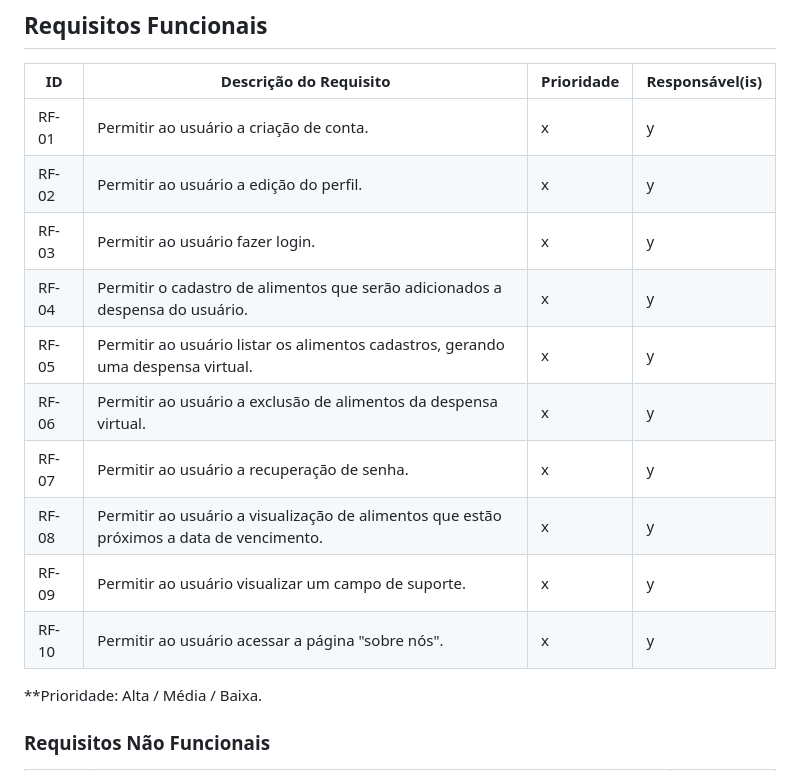
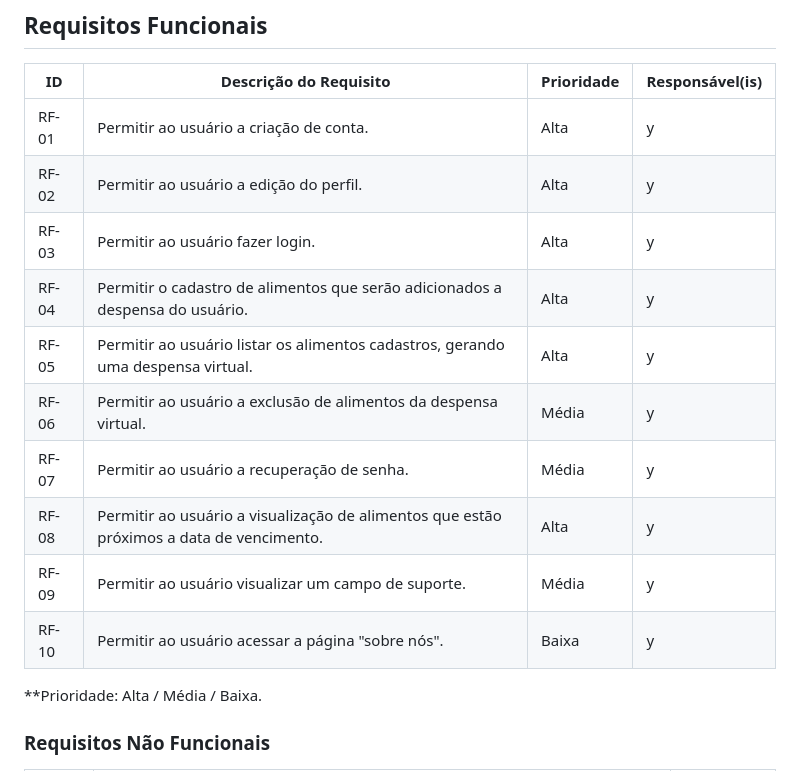
Before and after one commit to ICEI-PUC-Minas-PMV-ADS/pmv-ads-2024-2-e2-proj-int-t6-zappa, a Markdown page: docs/02-Especificação do Projeto.md, the part around the change. Drawn GitHub-style.

```diff
--- a/docs/02-Especificação do Projeto.md
+++ b/docs/02-Especificação do Projeto.md
@@ -85,16 +85,16 @@ Com base na análise das personas forma identificadas as seguintes histórias de
 
 |ID    | Descrição do Requisito  | Prioridade | Responsável(is)
 |------|-----------------------------------------|----| ----|
-|RF-01| Permitir ao usuário a criação de conta.   | x | y
-|RF-02| Permitir ao usuário a edição do perfil.   | x | y
-|RF-03| Permitir ao usuário fazer login.    | x | y
-|RF-04| Permitir o cadastro de alimentos que serão adicionados a despensa do usuário.    | x | y
-|RF-05| Permitir ao usuário listar os alimentos cadastros, gerando uma despensa virtual.    | x | y
-|RF-06| Permitir ao usuário a exclusão de alimentos da despensa virtual.    | x | y
-|RF-07| Permitir ao usuário a recuperação de senha.  | x | y
-|RF-08| Permitir ao usuário a visualização de alimentos que estão próximos a data de vencimento.    | x | y
-|RF-09| Permitir ao usuário visualizar um campo de suporte.    | x | y
-|RF-10| Permitir ao usuário acessar a página "sobre nós".    | x | y
+|RF-01| Permitir ao usuário a criação de conta.   | Alta | y
+|RF-02| Permitir ao usuário a edição do perfil.   | Alta | y
+|RF-03| Permitir ao usuário fazer login.    | Alta | y
+|RF-04| Permitir o cadastro de alimentos que serão adicionados a despensa do usuário.    | Alta | y
+|RF-05| Permitir ao usuário listar os alimentos cadastros, gerando uma despensa virtual.    | Alta | y
+|RF-06| Permitir ao usuário a exclusão de alimentos da despensa virtual.    | Média | y
+|RF-07| Permitir ao usuário a recuperação de senha.  | Média | y
+|RF-08| Permitir ao usuário a visualização de alimentos que estão próximos a data de vencimento.    | Alta | y
+|RF-09| Permitir ao usuário visualizar um campo de suporte.    | Média | y
+|RF-10| Permitir ao usuário acessar a página "sobre nós".    | Baixa | y
 
 **Prioridade: Alta / Média / Baixa.
 
```
